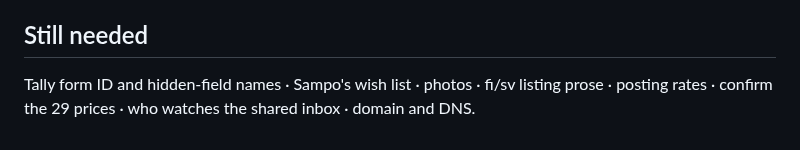
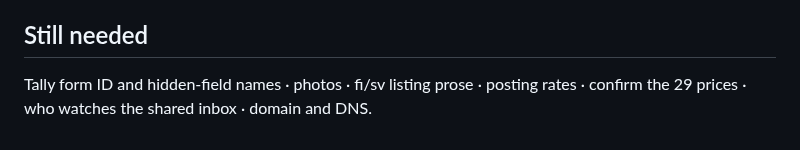
Before and after one commit to spongefile/eurorackfi, a Markdown page: README.md, the part around the change. GitHub-like rendering.

Commit message:
Update README.md
removed legacy instructions

```diff
--- a/README.md
+++ b/README.md
@@ -163,5 +163,5 @@ fits; the widest item (34 HP) clears a 390 viewport.
 
 ## Still needed
 
-Tally form ID and hidden-field names · Sampo's wish list · photos · fi/sv listing prose ·
+Tally form ID and hidden-field names · photos · fi/sv listing prose ·
 posting rates · confirm the 29 prices · who watches the shared inbox · domain and DNS.
```
